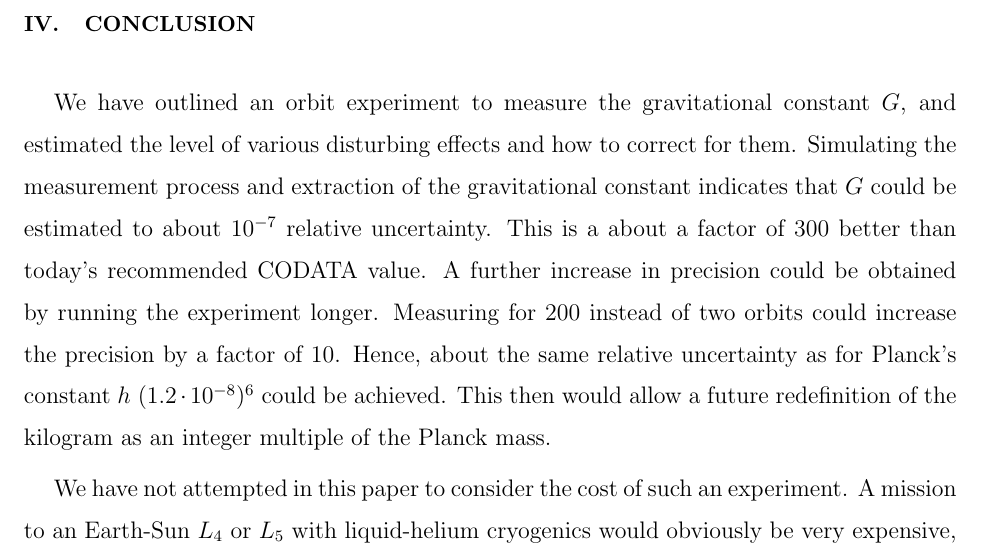
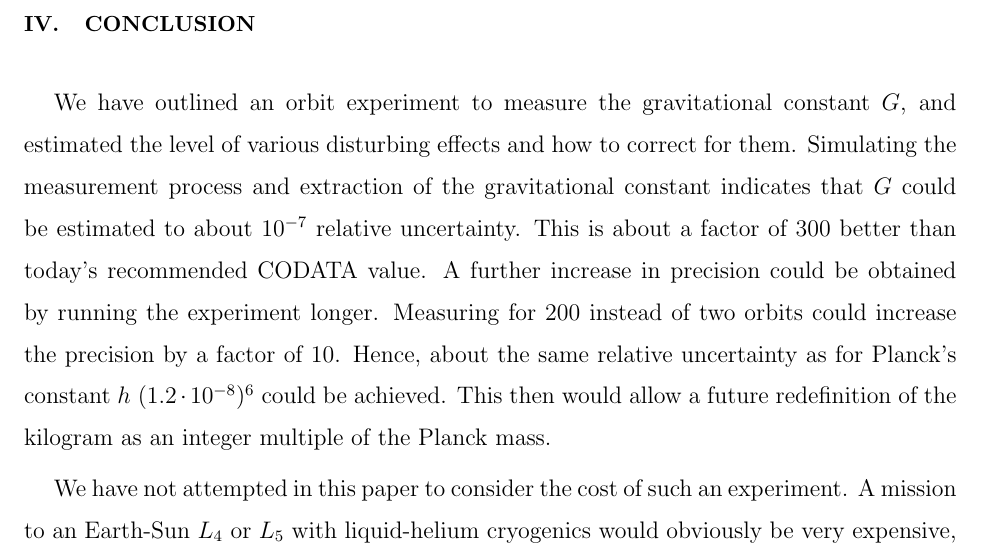
Before and after one commit to mebers/newGMeasurement, a LaTeX paper (manuscript_gravitationalconstant.tex): part of page 13 of 15, cut so that both start at the same text. Compiled offline with pdfLaTeX.

Commit message:
typos fixed

```diff
--- a/manuscript_gravitationalconstant.tex
+++ b/manuscript_gravitationalconstant.tex
@@ -413,7 +413,7 @@ We have outlined an orbit experiment to measure the gravitational
 constant $G$, and estimated the level of various disturbing effects
 and how to correct for them.  Simulating the measurement process and
 extraction of the gravitational constant indicates that $G$ could be
-estimated to about $10^{-7}$ relative uncertainty.  This is a about a
+estimated to about $10^{-7}$ relative uncertainty.  This is about a
 factor of 300 better than today's recommended CODATA value. A further increase in precision could be obtained by running the experiment longer. Measuring for 200 instead of two orbits could increase the precision by a factor of 10.
 Hence, about the same relative uncertainty as for Planck's constant
 $h$ ($1.2 \cdot 10^{-8}$)\cite{CODATA16} could be achieved. This then
```
